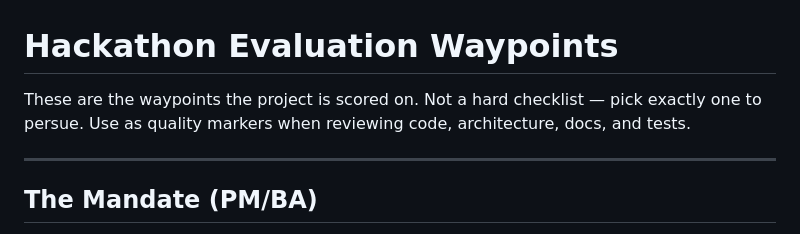
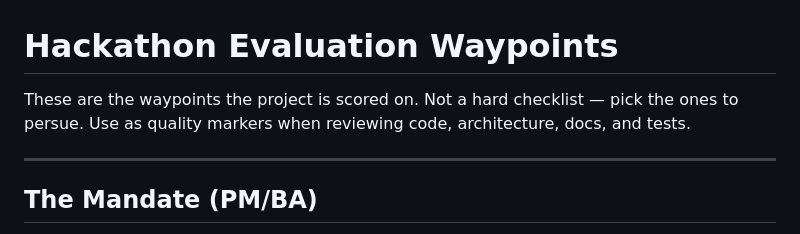
Before and after one commit to tobmaster/frank-says, a Markdown page: docs/hackathon-waypoints.md, the part around the change. GitHub-like rendering.

Commit message:
waypoints update

```diff
--- a/docs/hackathon-waypoints.md
+++ b/docs/hackathon-waypoints.md
@@ -1,6 +1,6 @@
 # Hackathon Evaluation Waypoints
 
-These are the waypoints the project is scored on. Not a hard checklist — pick exactly one to persue.
+These are the waypoints the project is scored on. Not a hard checklist — pick the ones to persue.
 Use as quality markers when reviewing code, architecture, docs, and tests.
 
 ---
```
